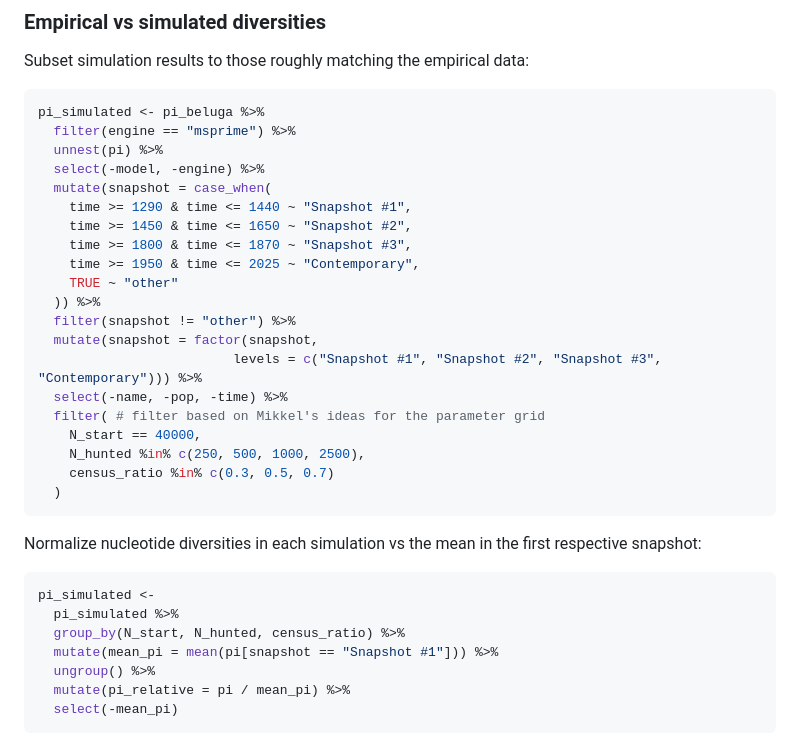
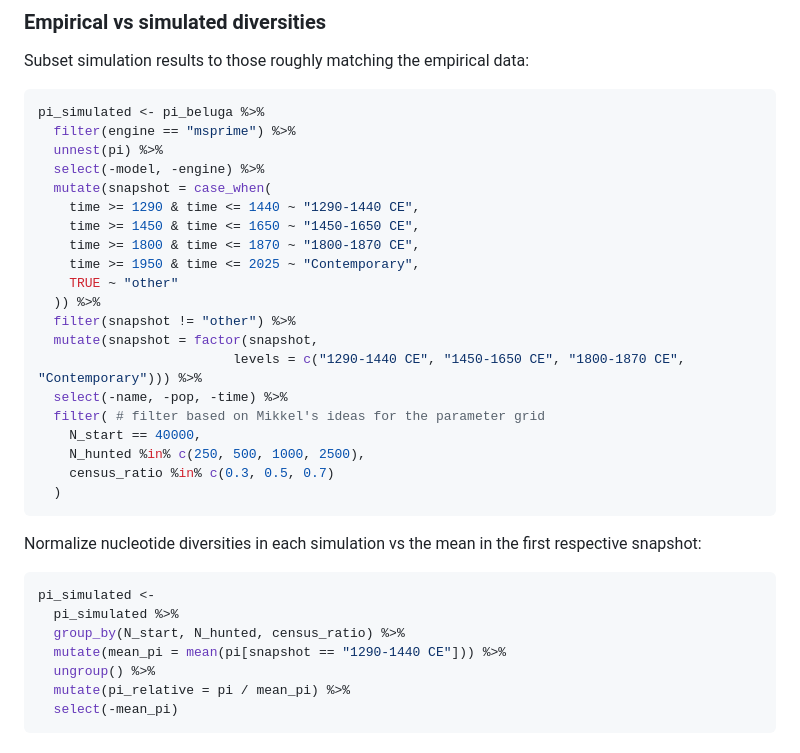
Before and after one commit to bodkan/beluga-simulations, a Markdown page: README.md, the part around the change printed below. GitHub-like rendering.

```diff
--- a/README.md
+++ b/README.md
@@ -388,15 +388,15 @@ pi_simulated <- pi_beluga %>%
   unnest(pi) %>%
   select(-model, -engine) %>%
   mutate(snapshot = case_when(
-    time >= 1290 & time <= 1440 ~ "Snapshot #1",
-    time >= 1450 & time <= 1650 ~ "Snapshot #2",
-    time >= 1800 & time <= 1870 ~ "Snapshot #3",
+    time >= 1290 & time <= 1440 ~ "1290-1440 CE",
+    time >= 1450 & time <= 1650 ~ "1450-1650 CE",
+    time >= 1800 & time <= 1870 ~ "1800-1870 CE",
     time >= 1950 & time <= 2025 ~ "Contemporary",
     TRUE ~ "other"
   )) %>%
   filter(snapshot != "other") %>%
   mutate(snapshot = factor(snapshot,
-                         levels = c("Snapshot #1", "Snapshot #2", "Snapshot #3", "Contemporary"))) %>%
+                         levels = c("1290-1440 CE", "1450-1650 CE", "1800-1870 CE", "Contemporary"))) %>%
   select(-name, -pop, -time) %>%
   filter( # filter based on Mikkel's ideas for the parameter grid
     N_start == 40000,
@@ -412,7 +412,7 @@ first respective snapshot:
 pi_simulated <-
   pi_simulated %>%
   group_by(N_start, N_hunted, census_ratio) %>%
-  mutate(mean_pi = mean(pi[snapshot == "Snapshot #1"])) %>%
+  mutate(mean_pi = mean(pi[snapshot == "1290-1440 CE"])) %>%
   ungroup() %>%
   mutate(pi_relative = pi / mean_pi) %>%
   select(-mean_pi)
```
Also changed, not shown: other parts of README.md (+8 -4 lines), figures/unnamed-chunk-33-1.png, 3 other files.
